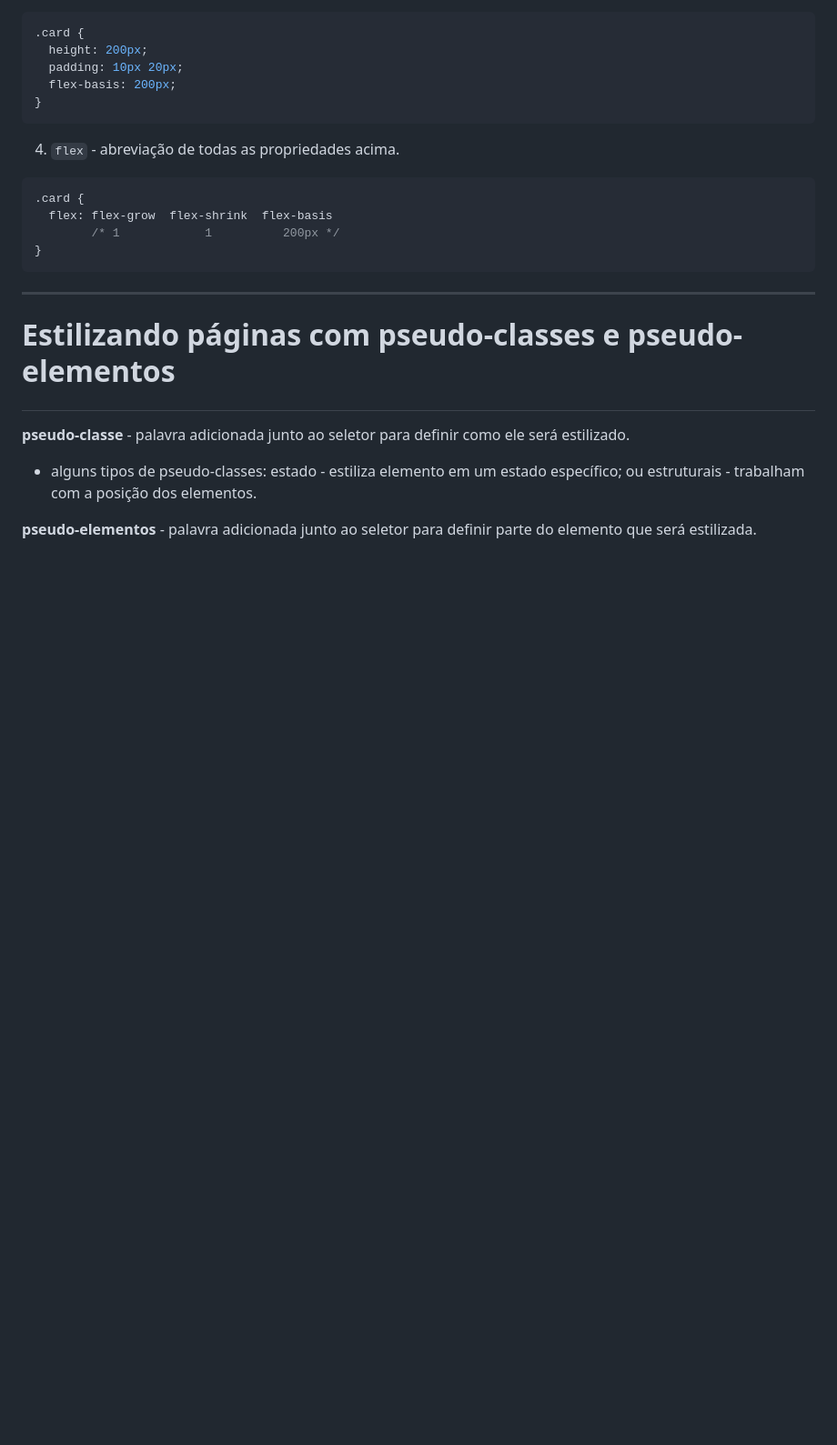
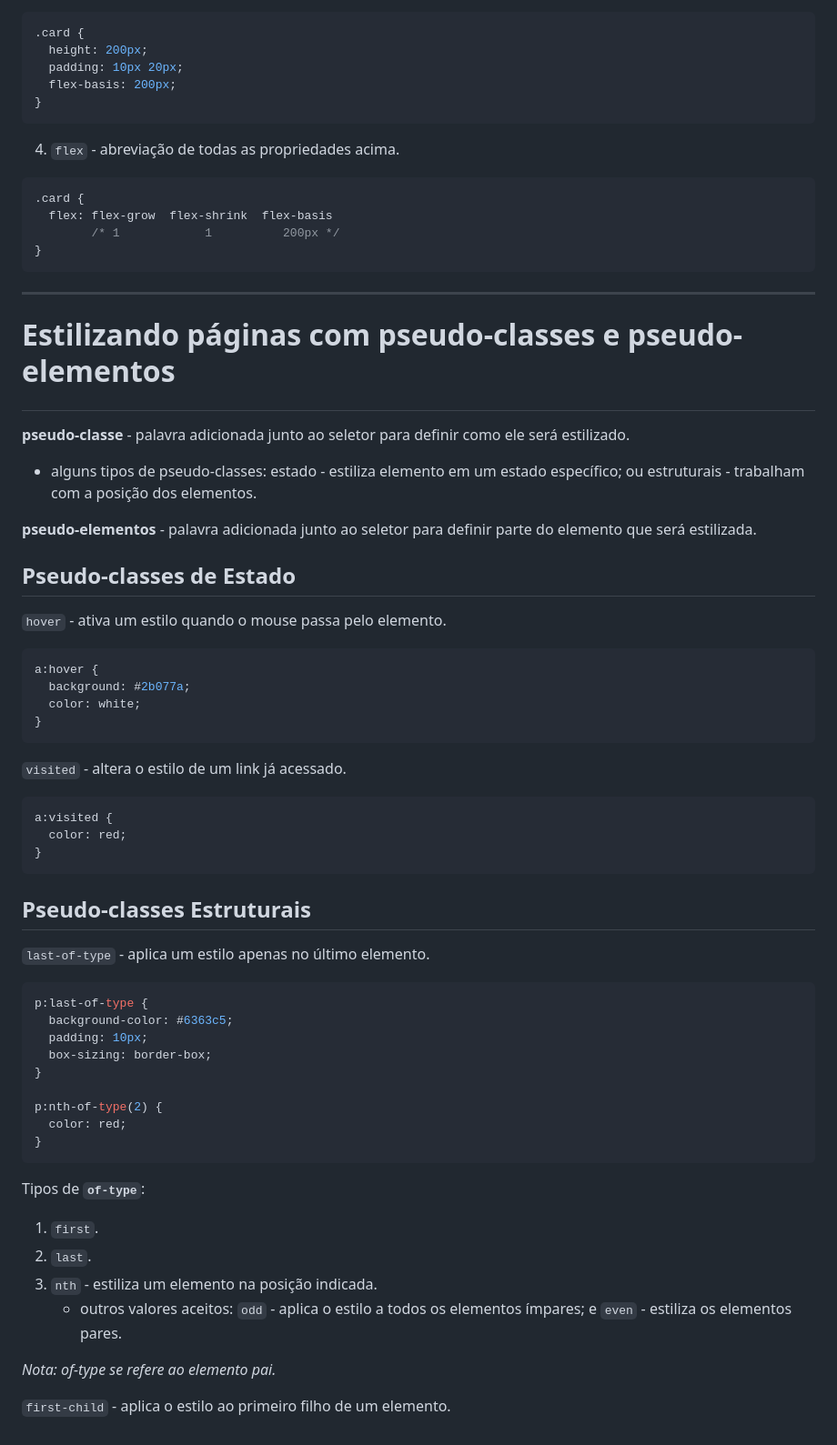
Before and after one commit to DiogoMEng/cursoDevMedia, a Markdown page: d0_fundamentos_CSS/readme.md, the part around the change. Shown at 91% size. Rendered like a GitHub page; blank space fills up the shorter version.

Commit message:
:books: docs: Estudo de CSS fundamentos

````diff
--- a/d0_fundamentos_CSS/readme.md
+++ b/d0_fundamentos_CSS/readme.md
@@ -927,3 +927,48 @@ _Nota: para definir a altura o container precisa está com `flex-direction: colu
 - alguns tipos de pseudo-classes: estado - estiliza elemento em um estado específico; ou estruturais - trabalham com a posição dos elementos.
 
 **pseudo-elementos** - palavra adicionada junto ao seletor para definir parte do elemento que será estilizada.
+
+## Pseudo-classes de Estado
+
+`hover` - ativa um estilo quando o mouse passa pelo elemento.
+
+```css
+a:hover {
+  background: #2b077a;
+  color: white;
+}
+```
+
+`visited` - altera o estilo de um link já acessado.
+
+```css
+a:visited {
+  color: red;
+}
+```
+
+## Pseudo-classes Estruturais
+
+`last-of-type` - aplica um estilo apenas no último elemento.
+
+```css
+p:last-of-type {
+  background-color: #6363c5;
+  padding: 10px;
+  box-sizing: border-box;
+}
+
+p:nth-of-type(2) {
+  color: red;
+}
+```
+
+Tipos de **`of-type`**:
+1. `first`.
+2. `last`.
+3. `nth` - estiliza um elemento na posição indicada.
+    - outros valores aceitos: `odd` - aplica o estilo a todos os elementos ímpares; e `even` - estiliza os elementos pares.
+
+_Nota: of-type se refere ao elemento pai._
+
+`first-child` - aplica o estilo ao primeiro filho de um elemento.
````
